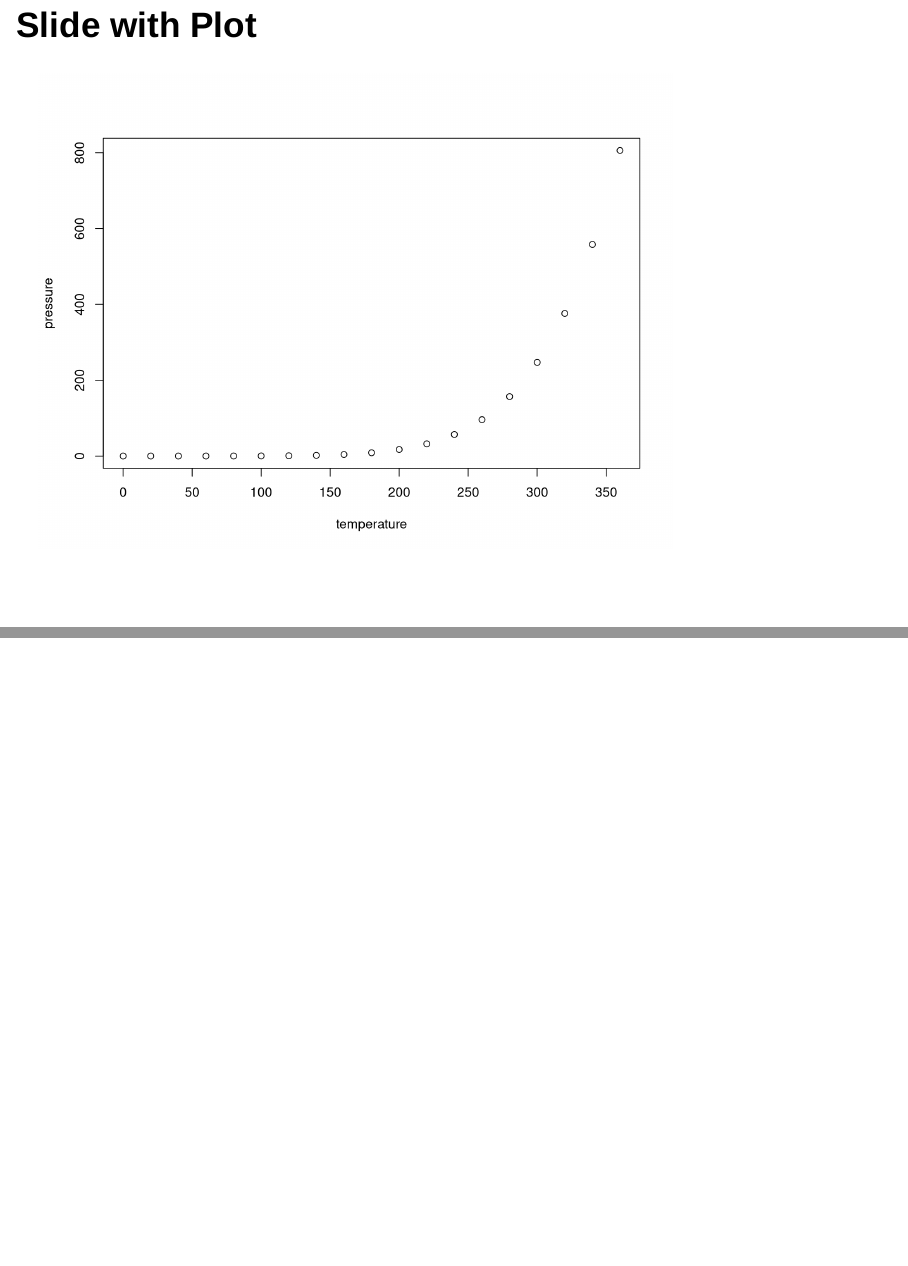
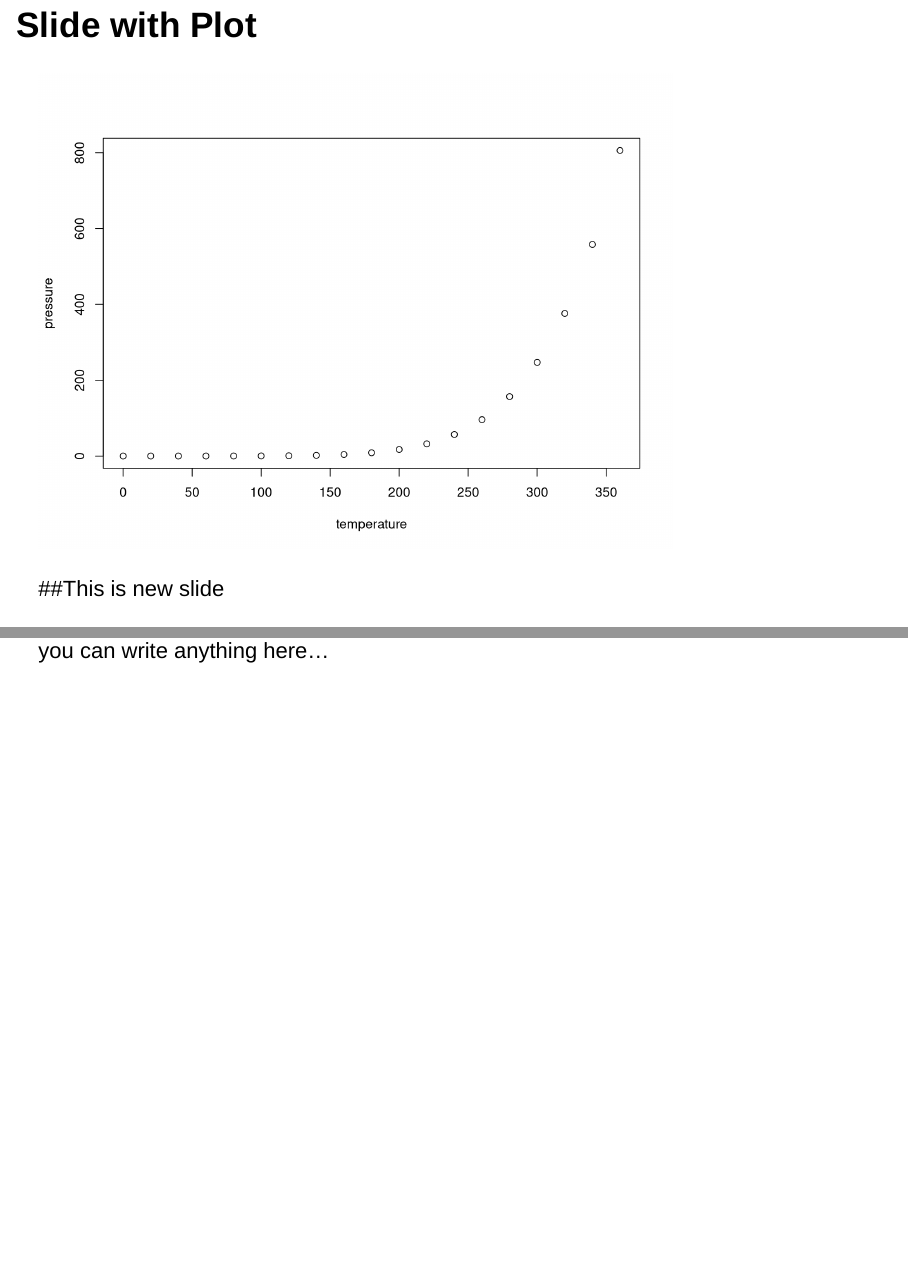
Before and after one commit to Sarah-Alshumayri/Data_Sciences_PPT, an R Markdown document (Progress_Presentation.Rmd): pages 4 and 5 of 5, joined at a grey line. Rendered offline with R 4.5, knitr and Pandoc, with nearby package versions; drawn as Slidy slides in place of the format the file asks for.

Commit message:
This is for the tutorial

````diff
--- a/Progress_Presentation.Rmd
+++ b/Progress_Presentation.Rmd
@@ -1,6 +1,7 @@
 ---
 title: "Sleep Disorder Prediction"
 output: powerpoint_presentation
+authers:
 date: "2023-11-18"
 ---
 
@@ -28,3 +29,8 @@ summary(cars)
 #this is here just for example
 plot(pressure)
 ```
+
+##This is new slide
+
+
+you can write anything here...
````
Also changed, not shown: 1 other file.
